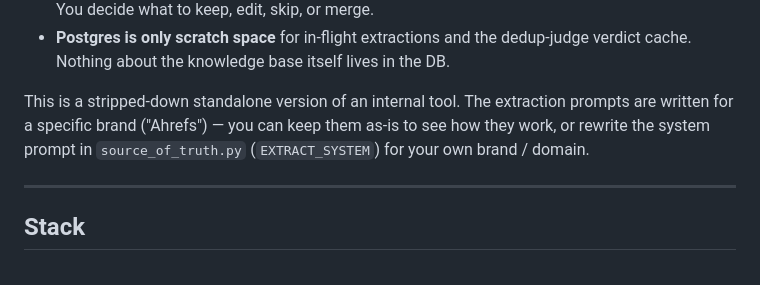
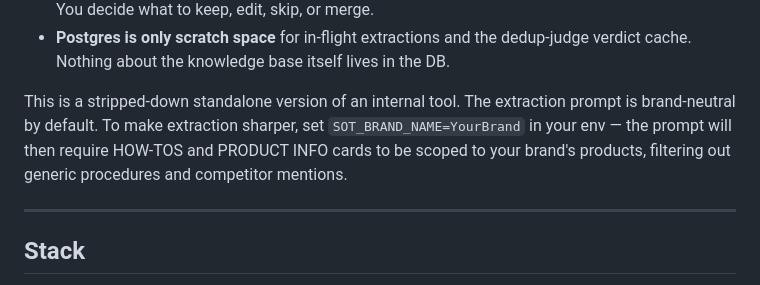
Before and after one commit to mmakosiewicz/sots_webinar, a Markdown page: README.md, the part around the change. Drawn GitHub-style.

Commit message:
genericize: brand-neutral prompt (SOT_BRAND_NAME), strip Ahrefs strings, add 'What this is' dashboard card

```diff
--- a/README.md
+++ b/README.md
@@ -12,7 +12,7 @@ A small Flask app for building a team **knowledge base** where:
 - **An LLM curates incoming content.** Paste a URL, text, or a file — the app fetches & chunks it, asks an LLM to extract structured items into four buckets (insights / concepts / product info / how-tos), runs a dedup judge against your existing cards, and shows you the proposed changes. You decide what to keep, edit, skip, or merge.
 - **Postgres is only scratch space** for in-flight extractions and the dedup-judge verdict cache. Nothing about the knowledge base itself lives in the DB.
 
-This is a stripped-down standalone version of an internal tool. The extraction prompts are written for a specific brand ("Ahrefs") — you can keep them as-is to see how they work, or rewrite the system prompt in `source_of_truth.py` (`EXTRACT_SYSTEM`) for your own brand / domain.
+This is a stripped-down standalone version of an internal tool. The extraction prompt is brand-neutral by default. To make extraction sharper, set `SOT_BRAND_NAME=YourBrand` in your env — the prompt will then require HOW-TOS and PRODUCT INFO cards to be scoped to your brand's products, filtering out generic procedures and competitor mentions.
 
 ---
 
```
